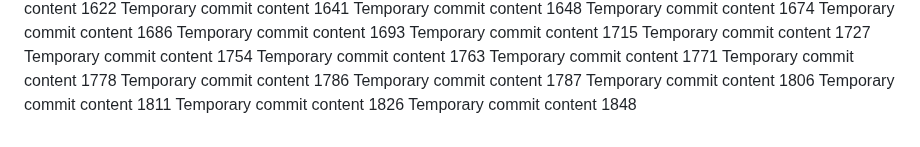
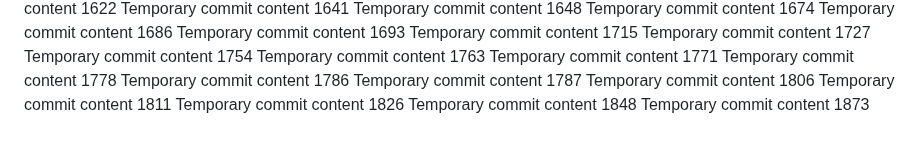
Before and after one commit to anotherepo/valley, a Markdown page: edt/report.md, the part around the change. Drawn GitHub-style.

```diff
--- a/edt/report.md
+++ b/edt/report.md
@@ -146,3 +146,4 @@ Temporary commit content 1806
 Temporary commit content 1811
 Temporary commit content 1826
 Temporary commit content 1848
+Temporary commit content 1873
```
